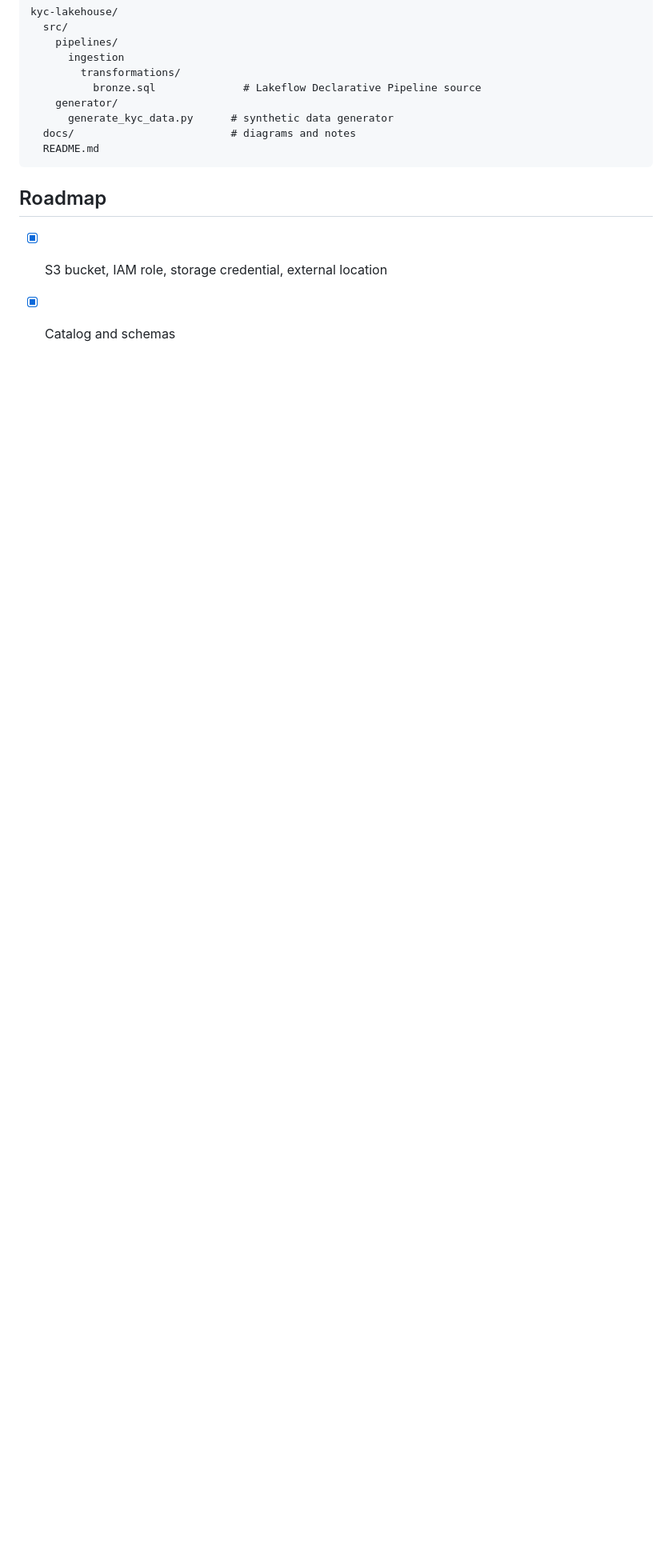
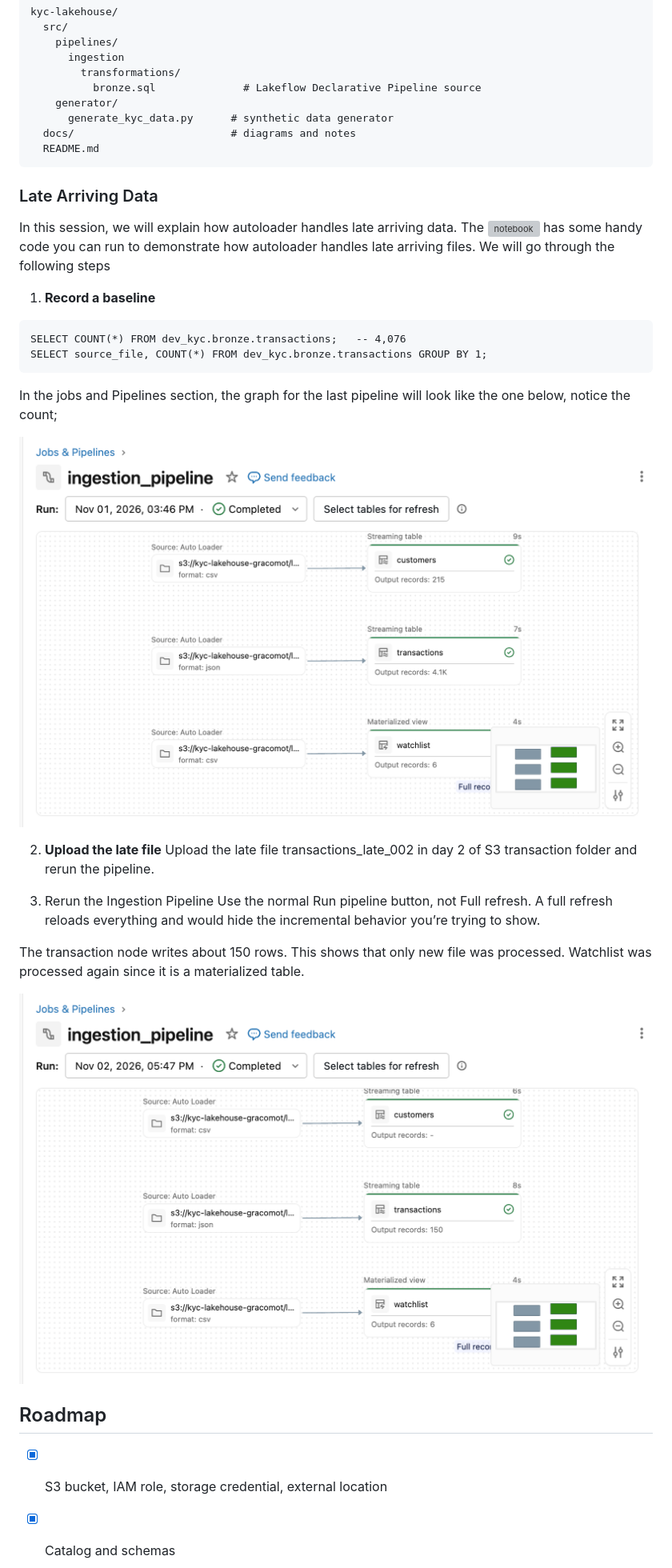
Before and after one commit to grace-omotoso/kyc-lakehouse, a Markdown page: README.md, the part around the change. Shown at 80% size. GitHub-like rendering; pictures changed too: docs/graph_after_late_arrival.png (added), docs/graph_before_arrival.png (added); blank space fills up the shorter version; grey boxes are pictures that could not be loaded.

Commit message:
added demonstration steps for how autoloader handles late arriving files

````diff
--- a/README.md
+++ b/README.md
@@ -257,6 +257,30 @@ kyc-lakehouse/
   README.md
 ```
 
+### Late Arriving Data
+In this session, we will explain how autoloader handles late arriving data. The ![notebook](docs/utilities/late_arrival) has some handy code you can run to demonstrate how autoloader handles late arriving files. We will go through the following steps
+
+1. **Record a baseline**
+```
+SELECT COUNT(*) FROM dev_kyc.bronze.transactions;   -- 4,076
+SELECT source_file, COUNT(*) FROM dev_kyc.bronze.transactions GROUP BY 1;
+```
+In the jobs and Pipelines section, the graph for the last pipeline will look like the one below, notice the count;
+
+![Initial Run of Data Ingestion Pipeline](docs/graph_before_arrival.png)
+
+2. **Upload the late file**
+Upload the late file transactions_late_002 in day 2 of S3 transaction folder and rerun the pipeline.
+
+
+3. Rerun the Ingestion Pipeline
+Use the normal Run pipeline button, not Full refresh. A full refresh reloads everything and would hide the incremental behavior you’re trying to show.
+
+The transaction node writes about 150 rows. This shows that only new file was processed. Watchlist was processed again since it is a materialized table.
+
+![Rerun of Data Ingestion Pipeline after later arrival file](docs/graph_after_late_arrival.png)
+
+
 ## Roadmap
 
 - [x] S3 bucket, IAM role, storage credential, external location
````
Also changed, not shown: 1 other file.
